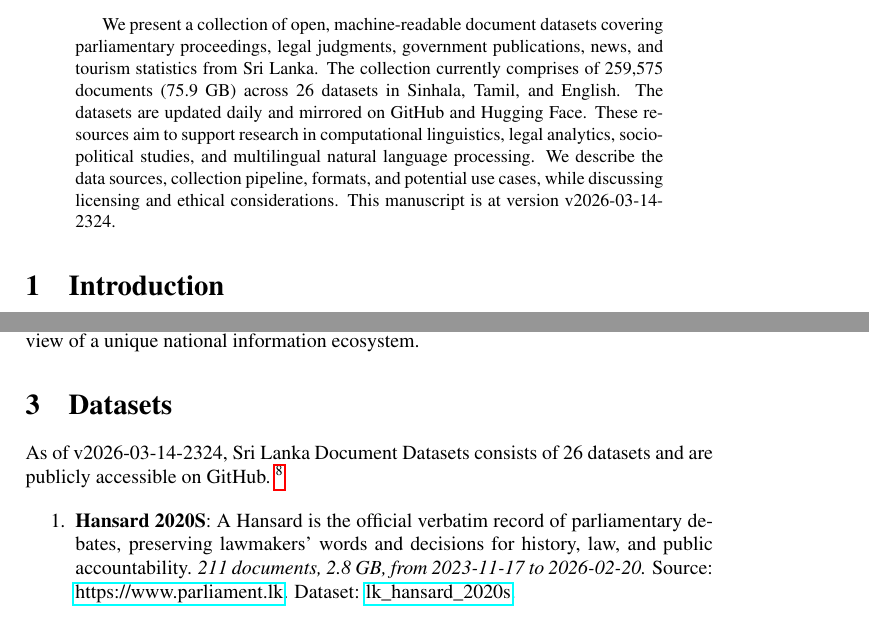
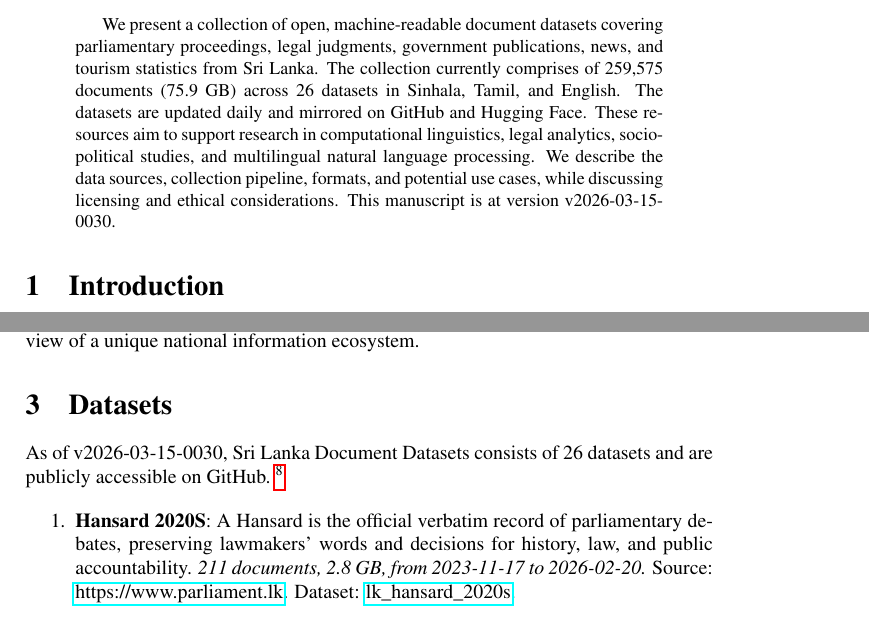
Before and after one commit to nuuuwan/lk_datasets, a LaTeX paper (latex/lk_datasets.tex): two parts of pages 1 and 2 of 7, joined at a grey line, cut so that both start at the same text. Compiled offline with pdfLaTeX; a LaTeX package or settings file that is missing is left out.

Commit message:
🤖 [build.yml] 2026-03-14-1900

```diff
--- a/latex/lk_datasets.tex
+++ b/latex/lk_datasets.tex
@@ -16,7 +16,7 @@
 \normalsize%
 \maketitle%
 \begin{abstract}%
-We present a collection of open, machine-readable document datasets covering parliamentary proceedings, legal judgments, government publications, news, and tourism statistics from Sri Lanka. The collection currently comprises of  259,575  documents (75.9 GB) across 26  datasets in Sinhala, Tamil, and English. The datasets are updated daily and mirrored on GitHub and Hugging Face. These resources aim to support research in computational linguistics, legal analytics, socio-political studies, and multilingual natural language processing. We describe the data sources, collection pipeline, formats, and potential use cases, while discussing licensing and ethical considerations. This manuscript is at version v2026-03-14-2324.%
+We present a collection of open, machine-readable document datasets covering parliamentary proceedings, legal judgments, government publications, news, and tourism statistics from Sri Lanka. The collection currently comprises of  259,575  documents (75.9 GB) across 26  datasets in Sinhala, Tamil, and English. The datasets are updated daily and mirrored on GitHub and Hugging Face. These resources aim to support research in computational linguistics, legal analytics, socio-political studies, and multilingual natural language processing. We describe the data sources, collection pipeline, formats, and potential use cases, while discussing licensing and ethical considerations. This manuscript is at version v2026-03-15-0030.%
 
 %
 \end{abstract}%
@@ -86,7 +86,7 @@ The Sri Lanka Document Datasets aim to fill this gap by aggregating diverse sour
 %
 \section{Datasets}%
 \label{sec:Datasets}%
-As of v2026-03-14-2324, Sri Lanka Document Datasets
+As of v2026-03-15-0030, Sri Lanka Document Datasets
   consists of 26 datasets
  and are publicly accessible on GitHub.%
 ~%
```
Also changed, not shown: README.md, latex/lk_datasets.pdf.
